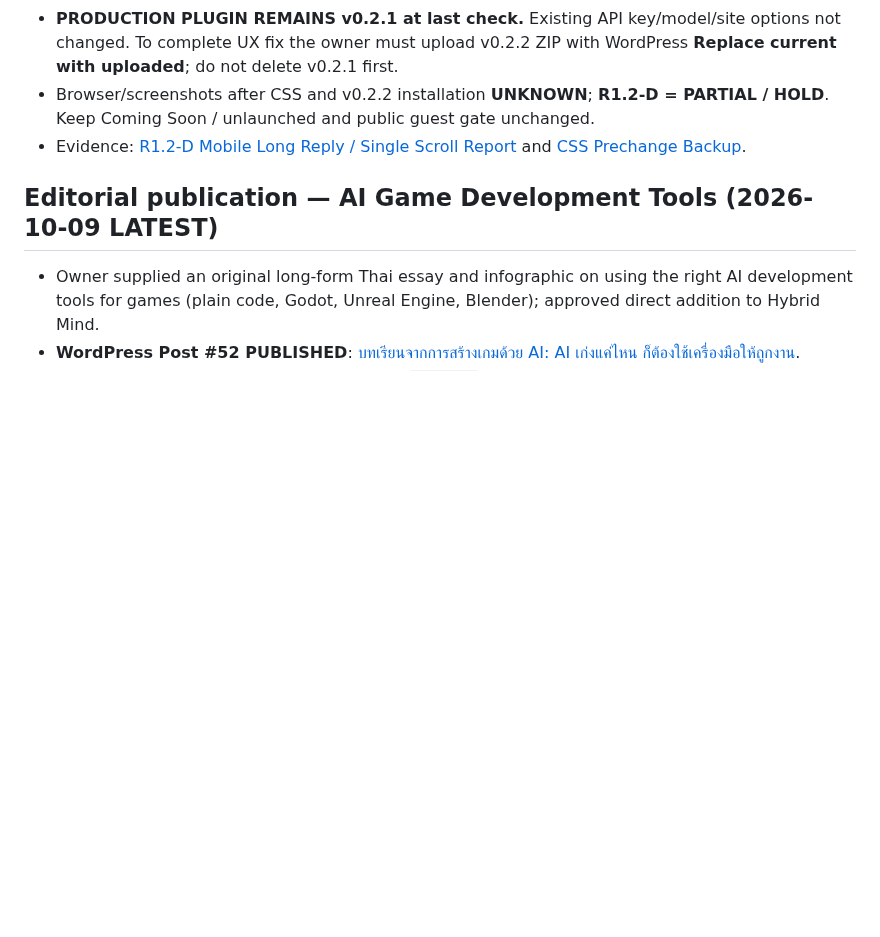
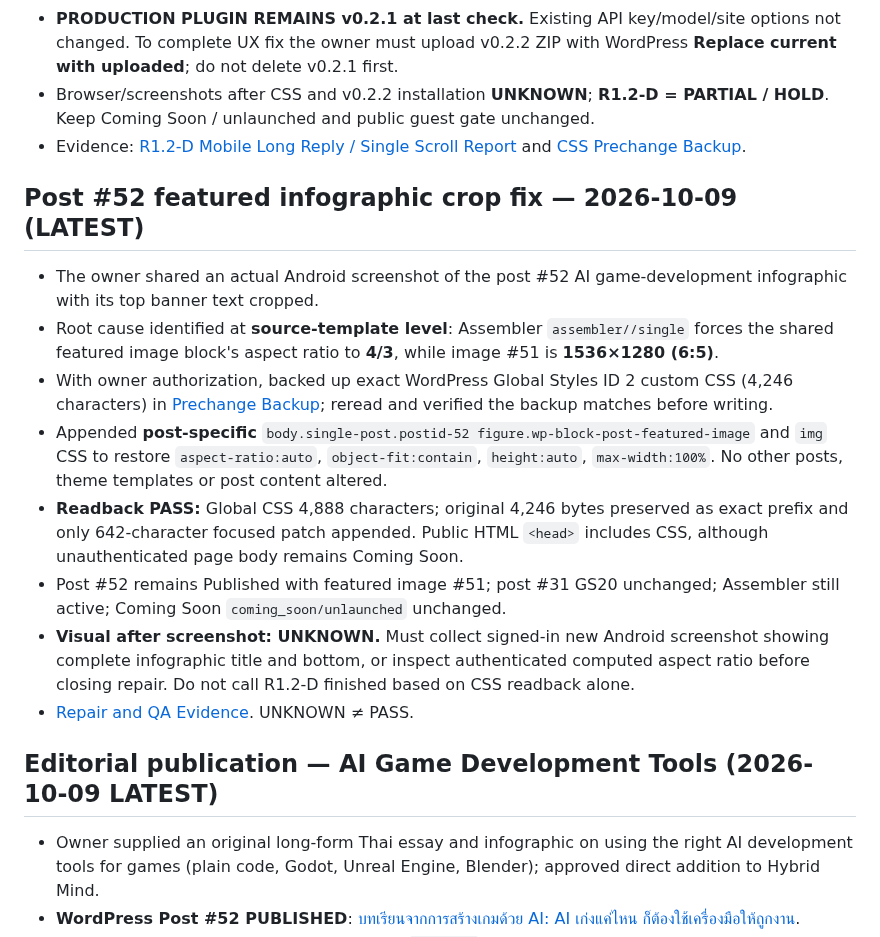
Before and after one commit to nustanakritwithai/HybridMind-, a Markdown page: docs/PROJECT_CONTROL.md, the part around the change. Drawn GitHub-style; blank space fills up the shorter version.

Commit message:
docs: record scoped infographic post52 image crop correction and post-fix visual gate

```diff
--- a/docs/PROJECT_CONTROL.md
+++ b/docs/PROJECT_CONTROL.md
@@ -11,6 +11,17 @@
 - **PRODUCTION PLUGIN REMAINS v0.2.1 at last check.** Existing API key/model/site options not changed. To complete UX fix the owner must upload v0.2.2 ZIP with WordPress **Replace current with uploaded**; do not delete v0.2.1 first.
 - Browser/screenshots after CSS and v0.2.2 installation **UNKNOWN**; **R1.2-D = PARTIAL / HOLD**. Keep Coming Soon / unlaunched and public guest gate unchanged.
 - Evidence: [R1.2-D Mobile Long Reply / Single Scroll Report](wordpress/R1_2_D_MOBILE_LONG_REPLY_SINGLE_SCROLL_2026-10-09.md) and [CSS Prechange Backup](wordpress/R1_2_E_CHAT_SINGLE_SCROLL_CSS_BACKUP_2026-10-09.md).
+
+## Post #52 featured infographic crop fix — 2026-10-09 (LATEST)
+
+- The owner shared an actual Android screenshot of the post #52 AI game-development infographic with its top banner text cropped.
+- Root cause identified at **source-template level**: Assembler `assembler//single` forces the shared featured image block's aspect ratio to **4/3**, while image #51 is **1536×1280 (6:5)**.
+- With owner authorization, backed up exact WordPress Global Styles ID 2 custom CSS (4,246 characters) in [Prechange Backup](wordpress/POST52_FEATURED_IMAGE_PRECHANGE_2026-10-09.md); reread and verified the backup matches before writing.
+- Appended **post-specific** `body.single-post.postid-52 figure.wp-block-post-featured-image` and `img` CSS to restore `aspect-ratio:auto`, `object-fit:contain`, `height:auto`, `max-width:100%`. No other posts, theme templates or post content altered.
+- **Readback PASS:** Global CSS 4,888 characters; original 4,246 bytes preserved as exact prefix and only 642-character focused patch appended. Public HTML `<head>` includes CSS, although unauthenticated page body remains Coming Soon.
+- Post #52 remains Published with featured image #51; post #31 GS20 unchanged; Assembler still active; Coming Soon `coming_soon/unlaunched` unchanged.
+- **Visual after screenshot: UNKNOWN.** Must collect signed-in new Android screenshot showing complete infographic title and bottom, or inspect authenticated computed aspect ratio before closing repair. Do not call R1.2-D finished based on CSS readback alone.
+- [Repair and QA Evidence](wordpress/POST52_FEATURED_IMAGE_QA_2026-10-09.md). UNKNOWN ≠ PASS.
 
 ## Editorial publication — AI Game Development Tools (2026-10-09 LATEST)
 
```
